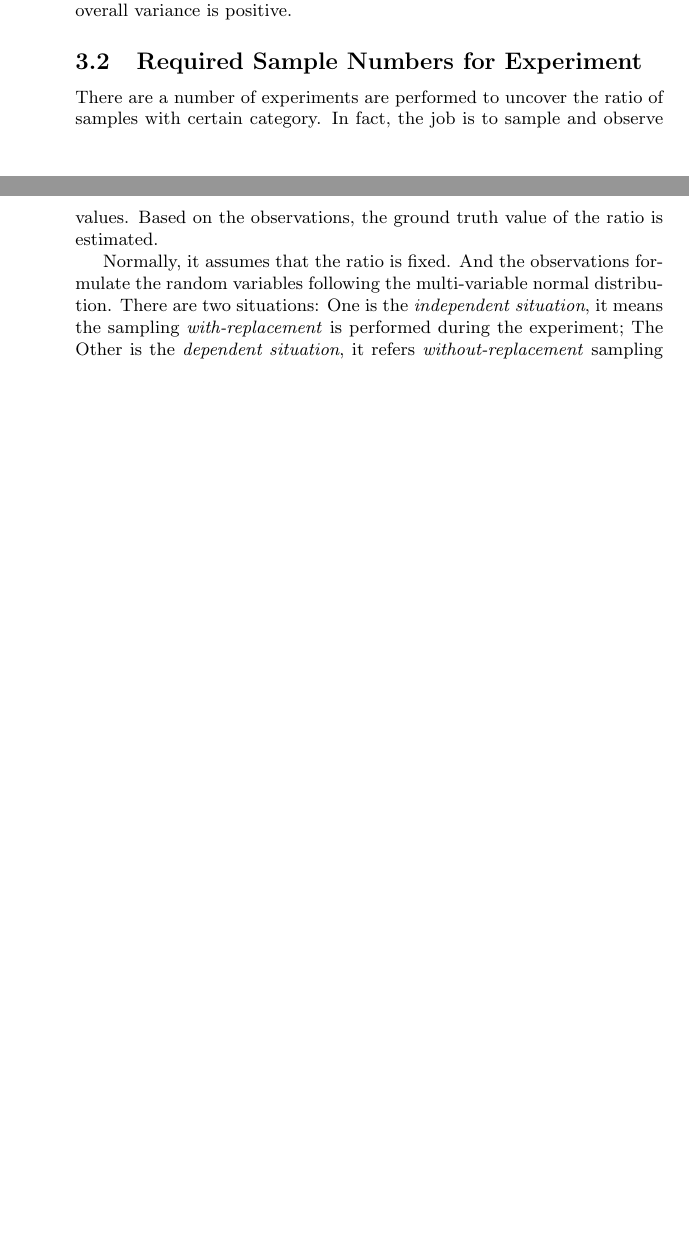
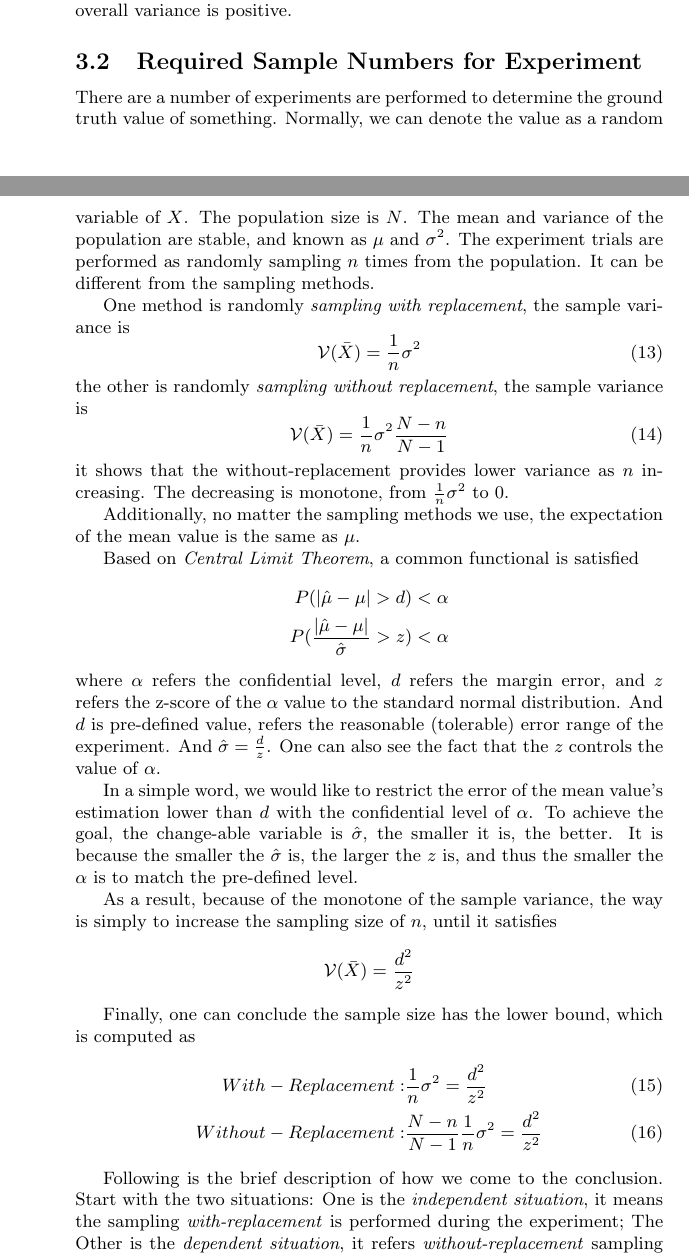
Before and after one commit to listenzcc/writing_of_interest, a LaTeX document (Probability_and_Statistics/NormalDistribution.tex): two parts of pages 9 and 10 of 11 before the commit and two parts of pages 9 and 10 of 12 after it, joined at a grey line, cut so that both start at the same text, the shorter picture padded with empty space. Compiled offline with pdfLaTeX.

Commit message:
Daily update

```diff
--- a/Probability_and_Statistics/NormalDistribution.tex
+++ b/Probability_and_Statistics/NormalDistribution.tex
@@ -535,13 +535,60 @@ when the sample variance is $0$ (which means it is too small), and the overall v
 
 \subsection{Required Sample Numbers for Experiment}
 
-There are a number of experiments are performed to uncover the ratio of samples with certain category.
-In fact, the job is to sample and observe values.
-Based on the observations, the ground truth value of the ratio is estimated.
+There are a number of experiments are performed to determine the ground truth value of something.
+Normally, we can denote the value as a random variable of $X$.
+The population size is $N$.
+The mean and variance of the population are stable, and known as $\mu$ and $\sigma^2$.
+The experiment trials are performed as randomly sampling $n$ times from the population.
+It can be different from the sampling methods.
 
-Normally, it assumes that the ratio is fixed.
-And the observations formulate the random variables following the multi-variable normal distribution.
-There are two situations:
+One method is randomly \emph{sampling with replacement},
+the sample variance is
+\begin{equation}
+    \label{Equation: Variance of Sample Variance on With-Replacement Sampling}
+    \mathcal{V}(\bar{X}) = \frac{1}{n} \sigma^2
+\end{equation}
+the other is randomly \emph{sampling without replacement},
+the sample variance is
+\begin{equation}
+    \label{Equation: Variance of Sample Variance on Without-Replacement Sampling}
+    \mathcal{V}(\bar{X})  = \frac{1}{n} \sigma^2 \frac{N-n}{N-1}
+\end{equation}
+it shows that the without-replacement provides lower variance as $n$ increasing.
+The decreasing is monotone, from $\frac{1}{n} \sigma^2$ to $0$.
+
+Additionally,
+no matter the sampling methods we use, the expectation of the mean value is the same as $\mu$.
+
+Based on \emph{Central Limit Theorem}, a common functional is satisfied
+\begin{align*}
+    P(|\hat{\mu}-\mu| > d)                      & < \alpha \\
+    P(\frac{|\hat{\mu}-\mu|}{\hat{\sigma}} > z) & < \alpha
+\end{align*}
+where $\alpha$ refers the confidential level, $d$ refers the margin error, and $z$ refers the z-score of the $\alpha$ value to the standard normal distribution.
+And $d$ is pre-defined value, refers the reasonable (tolerable) error range of the experiment.
+And $\hat{\sigma} = \frac{d}{z}$.
+One can also see the fact that the $z$ controls the value of $\alpha$.
+
+In a simple word, we would like to restrict the error of the mean value's estimation lower than $d$ with the confidential level of $\alpha$.
+To achieve the goal, the change-able variable is $\hat{\sigma}$, the smaller it is, the better.
+It is because the smaller the $\hat{\sigma}$ is, the larger the $z$ is, and thus the smaller the $\alpha$ is to match the pre-defined level.
+
+As a result,
+because of the monotone of the sample variance,
+the way is simply to increase the sampling size of $n$, until it satisfies
+\begin{equation*}
+    \mathcal{V}(\bar{X}) = \frac{d^2}{z^2}
+\end{equation*}
+
+Finally, one can conclude the sample size has the lower bound, which is computed as
+\begin{align}
+    With-Replacement:    & \space \frac{1}{n} \sigma^2 = \frac{d^2}{z^2}                 \\
+    Without-Replacement: & \space \frac{N-n}{N-1} \frac{1}{n} \sigma^2 = \frac{d^2}{z^2}
+\end{align}
+
+Following is the brief description of how we come to the conclusion.
+Start with the two situations:
 One is the \emph{independent situation}, it means the sampling \emph{with-replacement} is performed during the experiment;
 The Other is the \emph{dependent situation}, it refers \emph{without-replacement} sampling experiment is performed.
 The dependency refers the relationship between one random variable and another.
```
Also changed, not shown: Probability_and_Statistics/NormalDistribution.pdf, Probability_and_Statistics/NormalDistribution.tex (4 more changed lines), 1 other file.
